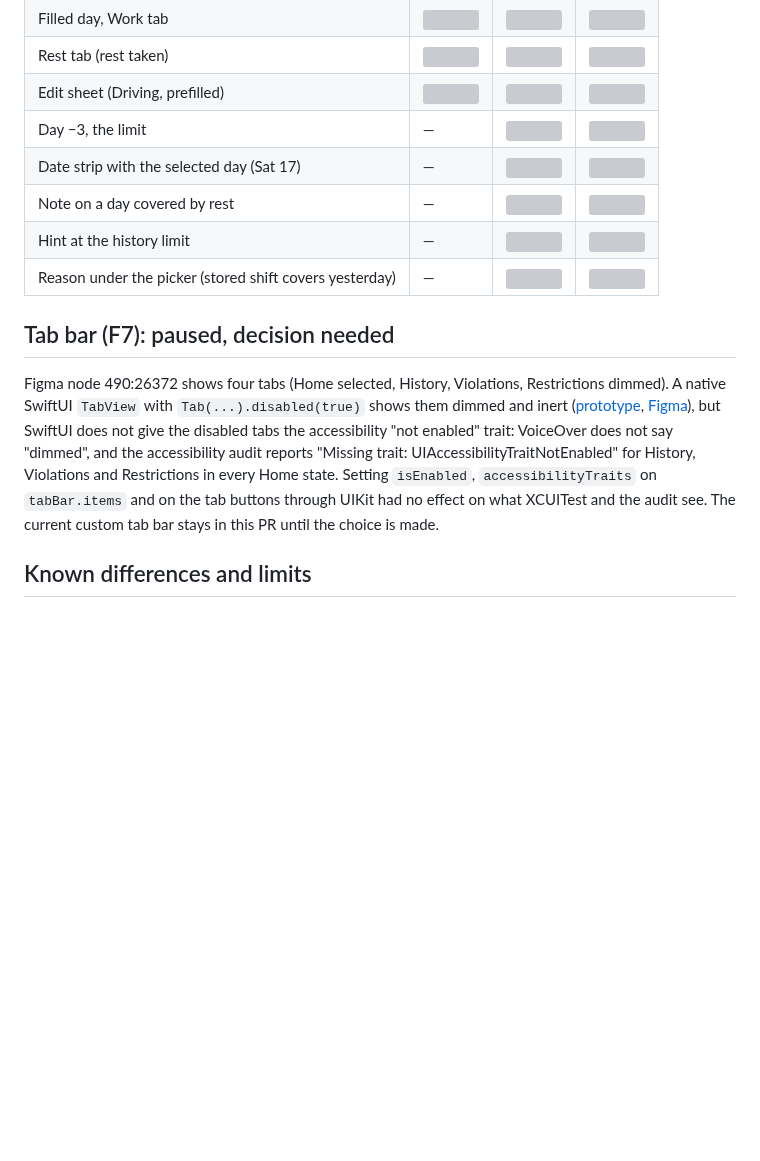
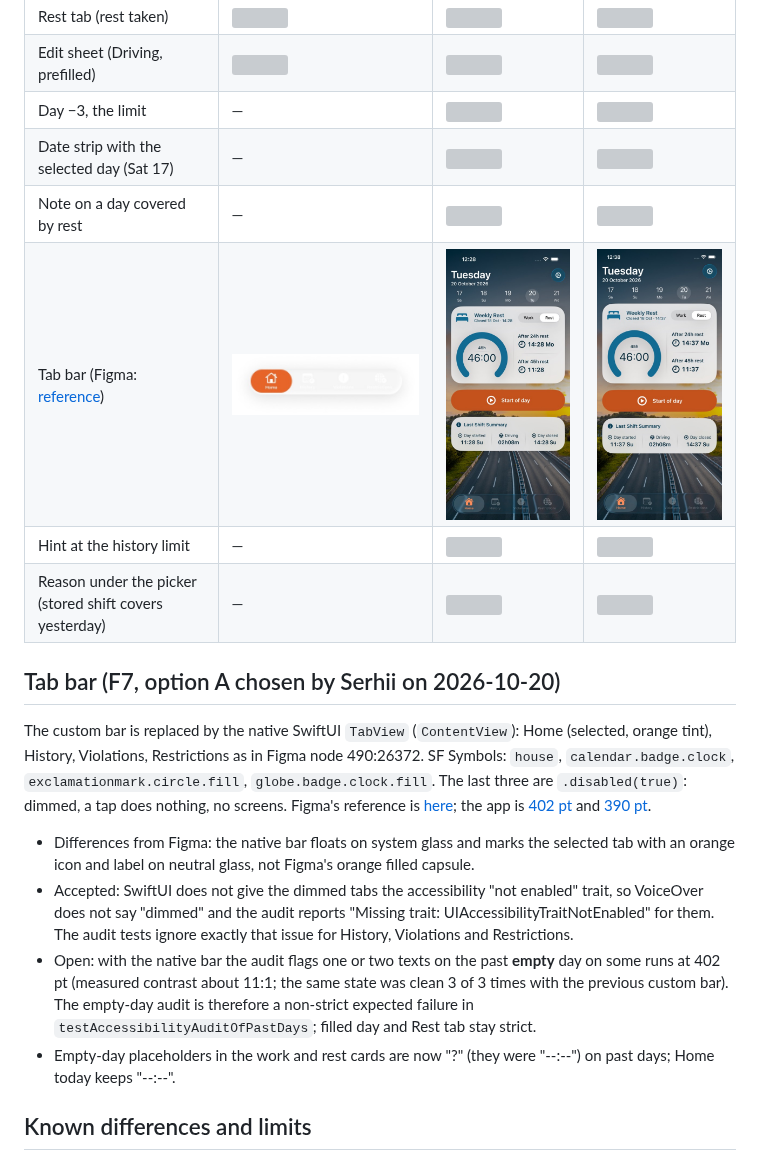
Before and after one commit to grifano/tachobook, a Markdown page: docs/day-history/README.md, the part around one of its changes. GitHub-like rendering; pictures changed too: docs/day-history/tabbar-390.jpg (added), docs/day-history/tabbar-402.jpg (added); blank space fills up the shorter version; grey boxes are pictures that could not be loaded.

```diff
--- a/docs/day-history/README.md
+++ b/docs/day-history/README.md
@@ -43,12 +43,18 @@ Day −1 of the seeded scenario (`-homeFlowUITest -seedReadyWeeklyRest`, yesterd
 | Day −3, the limit | — | ![](limit-402.jpg) | ![](limit-390.jpg) |
 | Date strip with the selected day (Sat 17) | — | ![](strip-402.jpg) | ![](strip-390.jpg) |
 | Note on a day covered by rest | — | ![](note-402.jpg) | ![](note-390.jpg) |
+| Tab bar (Figma: [reference](tabbar-figma.jpg)) | ![](tabbar-figma.jpg) | ![](tabbar-402.jpg) | ![](tabbar-390.jpg) |
 | Hint at the history limit | — | ![](hint-402.jpg) | ![](hint-390.jpg) |
 | Reason under the picker (stored shift covers yesterday) | — | ![](reason-402.jpg) | ![](reason-390.jpg) |
 
-## Tab bar (F7): paused, decision needed
+## Tab bar (F7, option A chosen by Serhii on 2026-10-20)
 
-Figma node 490:26372 shows four tabs (Home selected, History, Violations, Restrictions dimmed). A native SwiftUI `TabView` with `Tab(...).disabled(true)` shows them dimmed and inert ([prototype](tabbar-native-prototype-402.jpg), [Figma](tabbar-figma.jpg)), but SwiftUI does not give the disabled tabs the accessibility "not enabled" trait: VoiceOver does not say "dimmed", and the accessibility audit reports "Missing trait: UIAccessibilityTraitNotEnabled" for History, Violations and Restrictions in every Home state. Setting `isEnabled`, `accessibilityTraits` on `tabBar.items` and on the tab buttons through UIKit had no effect on what XCUITest and the audit see. The current custom tab bar stays in this PR until the choice is made.
+The custom bar is replaced by the native SwiftUI `TabView` (`ContentView`): Home (selected, orange tint), History, Violations, Restrictions as in Figma node 490:26372. SF Symbols: `house`, `calendar.badge.clock`, `exclamationmark.circle.fill`, `globe.badge.clock.fill`. The last three are `.disabled(true)`: dimmed, a tap does nothing, no screens. Figma's reference is [here](tabbar-figma.jpg); the app is [402 pt](tabbar-402.jpg) and [390 pt](tabbar-390.jpg).
+
+- Differences from Figma: the native bar floats on system glass and marks the selected tab with an orange icon and label on neutral glass, not Figma's orange filled capsule.
+- Accepted: SwiftUI does not give the dimmed tabs the accessibility "not enabled" trait, so VoiceOver does not say "dimmed" and the audit reports "Missing trait: UIAccessibilityTraitNotEnabled" for them. The audit tests ignore exactly that issue for History, Violations and Restrictions.
+- Open: with the native bar the audit flags one or two texts on the past **empty** day on some runs at 402 pt (measured contrast about 11:1; the same state was clean 3 of 3 times with the previous custom bar). The empty-day audit is therefore a non-strict expected failure in `testAccessibilityAuditOfPastDays`; filled day and Rest tab stay strict.
+- Empty-day placeholders in the work and rest cards are now "?" (they were "--:--") on past days; Home today keeps "--:--".
 
 ## Known differences and limits
 
```
Also changed, not shown: other parts of docs/day-history/README.md (+1 -1 lines), docs/day-history/tabbar-native-prototype-402.jpg (deleted), 5 other files.
